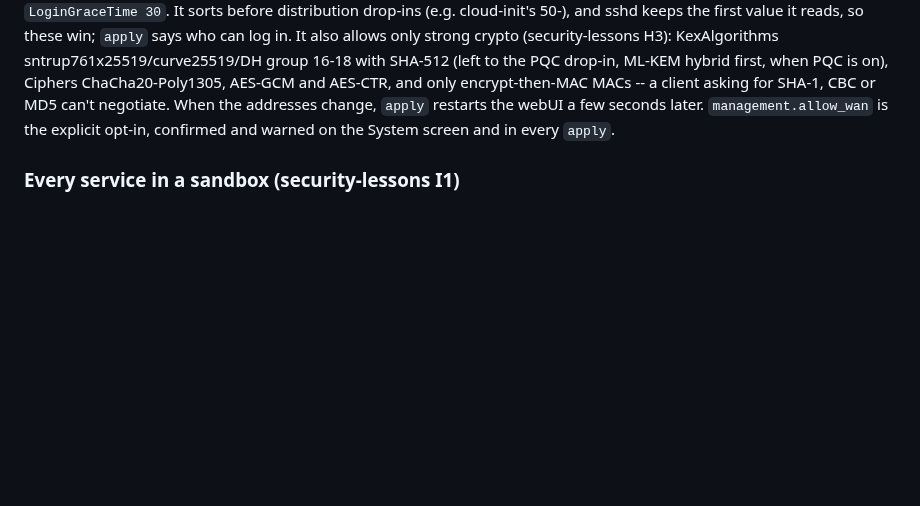
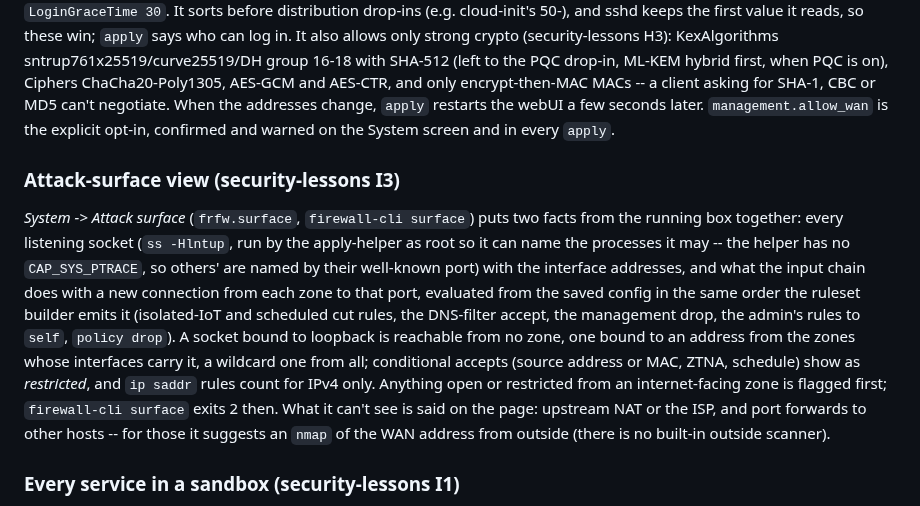
Before and after one commit to starsmash29/FR_OS-pblk, a Markdown page: ARCHITECTURE.md, the part around the change. Drawn GitHub-style; blank space fills up the shorter version.

```diff
--- a/ARCHITECTURE.md
+++ b/ARCHITECTURE.md
@@ -812,6 +812,26 @@ AES-GCM and AES-CTR, and only encrypt-then-MAC MACs -- a client asking
 for SHA-1, CBC or MD5 can't negotiate. When the addresses change, `apply` restarts the webUI a few
 seconds later. `management.allow_wan` is the explicit opt-in, confirmed
 and warned on the System screen and in every `apply`.
+
+### Attack-surface view (security-lessons I3)
+
+*System -> Attack surface* (`frfw.surface`, `firewall-cli surface`) puts
+two facts from the running box together: every listening socket (`ss
+-Hlntup`, run by the apply-helper as root so it can name the processes
+it may -- the helper has no `CAP_SYS_PTRACE`, so others' are named by
+their well-known port) with the interface addresses, and what the input
+chain does with a new connection from each zone to that port, evaluated
+from the saved config in the same order the ruleset builder emits it
+(isolated-IoT and scheduled cut rules, the DNS-filter accept, the
+management drop, the admin's rules to `self`, `policy drop`). A socket
+bound to loopback is reachable from no zone, one bound to an address from
+the zones whose interfaces carry it, a wildcard one from all; conditional
+accepts (source address or MAC, ZTNA, schedule) show as *restricted*, and
+`ip saddr` rules count for IPv4 only. Anything open or restricted from an
+internet-facing zone is flagged first; `firewall-cli surface` exits 2
+then. What it can't see is said on the page: upstream NAT or the ISP,
+and port forwards to other hosts -- for those it suggests an `nmap` of
+the WAN address from outside (there is no built-in outside scanner).
 
 ### Every service in a sandbox (security-lessons I1)
 
```
Also changed, not shown: README.md (+3 -0 lines), docs/security-lessons.md (+1 -1 lines), docs/screenshots/attack-surface.png (added), 13 other files.
